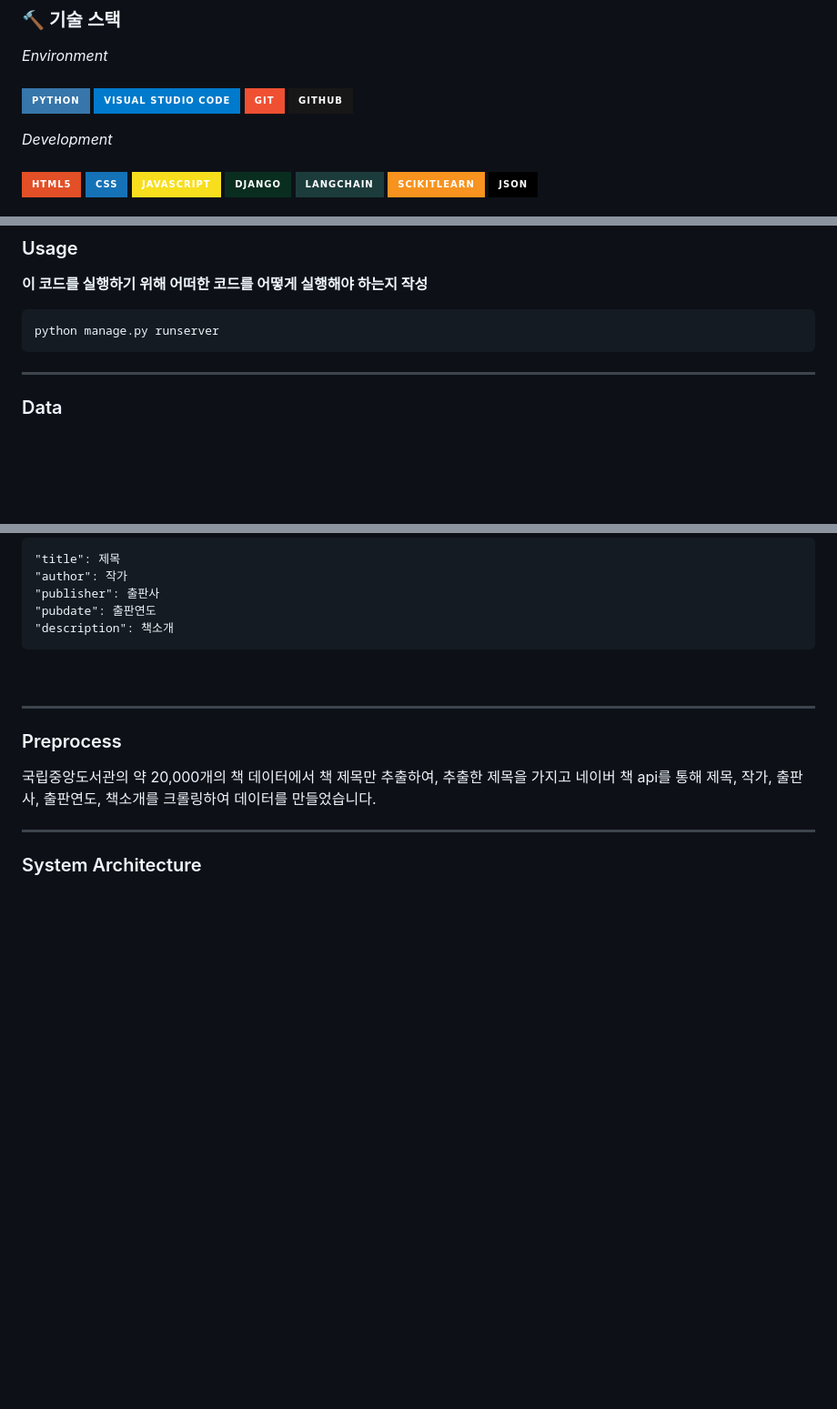
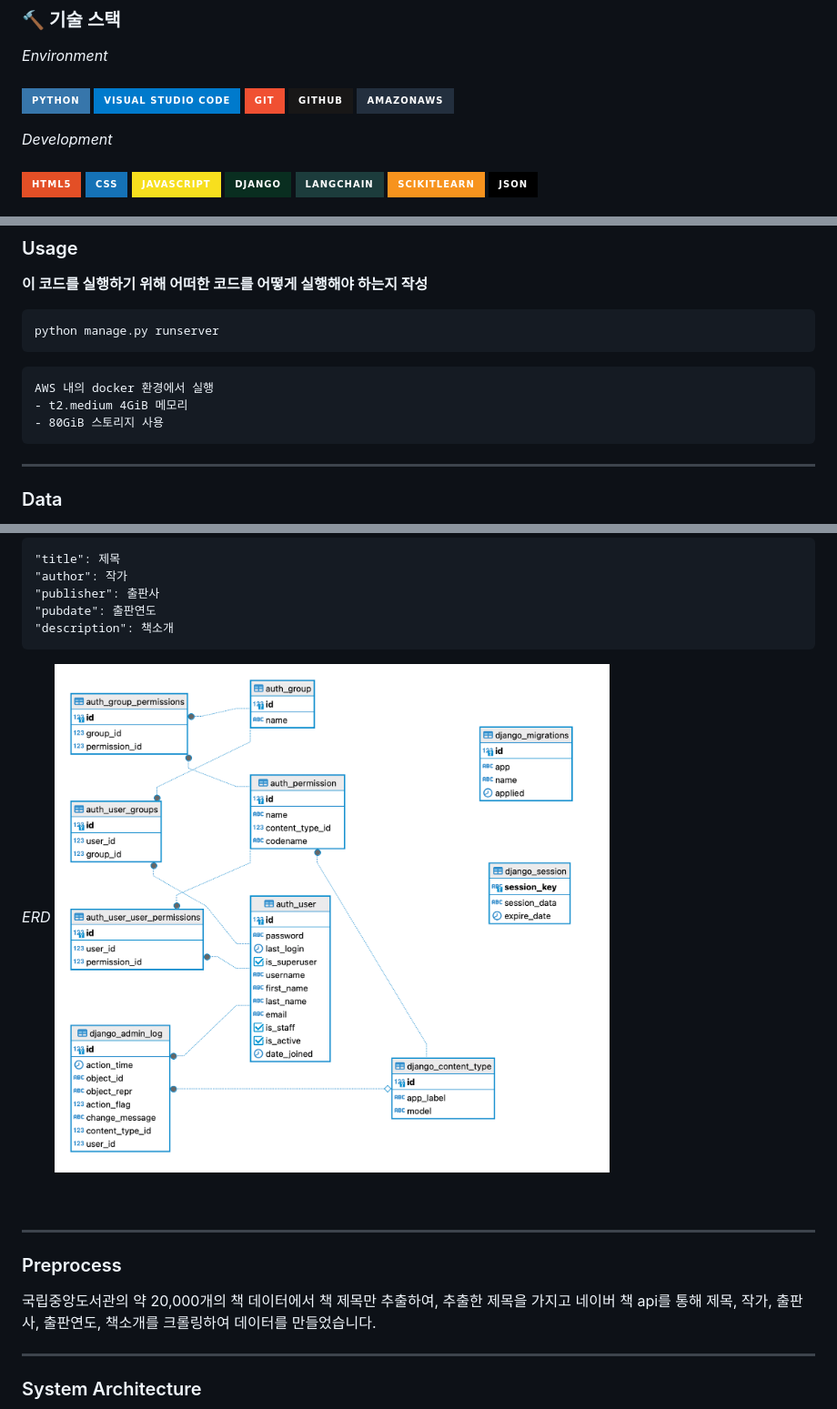
Before and after one commit to SKNETWORKS-FAMILY-AICAMP/SKN04-4th-1Team, a Markdown page: README.md, 3 parts joined by grey strips. Shown: that part at 91% size. GitHub-like rendering; pictures changed too: img/erd.png (added); badges without logos; blank space fills up the shorter version.

````diff
--- a/README.md
+++ b/README.md
@@ -36,6 +36,7 @@ _Environment_
 <img src="https://img.shields.io/badge/Visual Studio Code-007ACC?style=for-the-badge&logo=Visual Studio Code&logoColor=white"/>
 <img src="https://img.shields.io/badge/git-F05032?style=for-the-badge&logo=git&logoColor=white"/>
 <img src="https://img.shields.io/badge/github-181717?style=for-the-badge&logo=github&logoColor=white"/>
+<img src="https://img.shields.io/badge/amazonaws-232F3E?style=for-the-badge&logo=amazonaws&logoColor=white">
 
 _Development_
 <br><br>
@@ -67,6 +68,12 @@ pip install -r requirements.txt, langchain을 이용하기위한 .env파일 정
 python manage.py runserver
 ```
 
+```
+AWS 내의 docker 환경에서 실행
+- t2.medium 4GiB 메모리
+- 80GiB 스토리지 사용
+```
+
 <hr>
 
 ### Data
@@ -94,6 +101,9 @@ _data column_
 "description": 책소개
 ```
 
+_ERD_
+<img src='./img/erd.png'>
+
 <br>
 
 <hr>
````
Also changed, not shown: other parts of README.md (+12 -14 lines), img/태욱.png (added), img/호재님짱.png (added).
